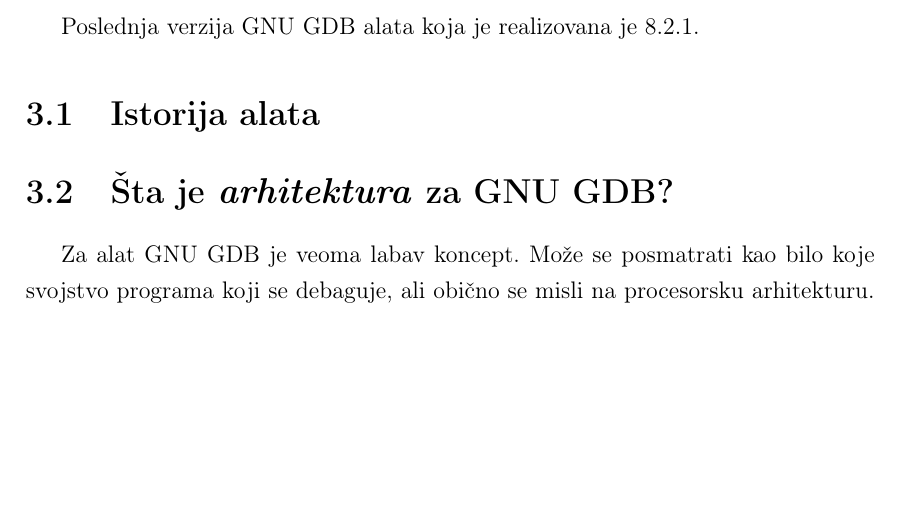
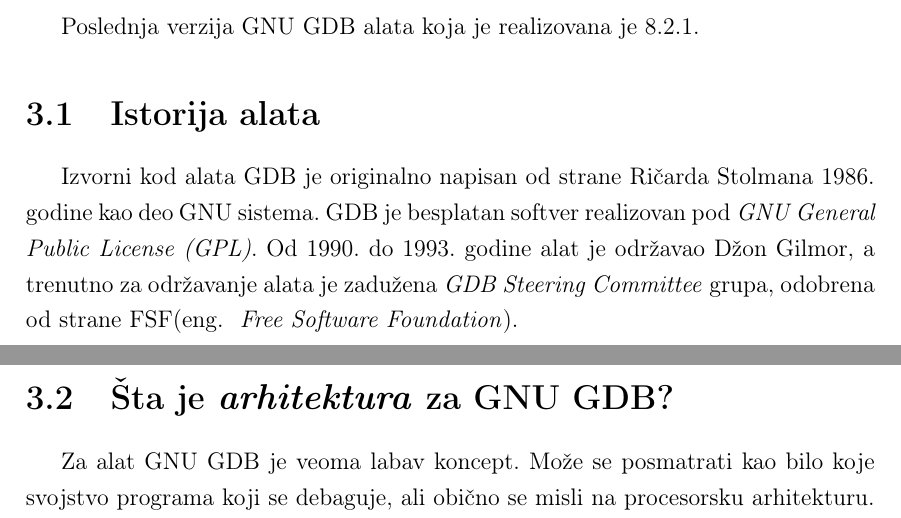
Before and after one commit to djolertrk/mastermatf, a LaTeX book (DjordjeTodorovicMasterRad.tex): part of page 17 of 29 before the commit and two parts of pages 17 and 18 of 29 after it, the two joined at a grey line, cut so that both start at the same text, the shorter picture padded with empty space. Compiled offline with pdfLaTeX.

Commit message:
[Alat GDB] Dodavanje stavke 'Istorija alata'

```diff
--- a/DjordjeTodorovicMasterRad.tex
+++ b/DjordjeTodorovicMasterRad.tex
@@ -286,6 +286,7 @@
 
 \section{Istorija alata}
 
+Izvorni kod alata GDB je originalno napisan od strane Ričarda Stolmana 1986. godine kao deo GNU sistema. GDB je besplatan softver realizovan pod \emph{GNU General Public License (GPL)}. Od 1990. do 1993. godine alat je održavao Džon Gilmor, a trenutno za održavanje alata je zadužena \emph{GDB Steering Committee} grupa, odobrena od strane FSF(eng.~\emph{ Free Software Foundation}).
 
 \section{Šta je \emph{arhitektura} za GNU GDB?}
 
```
